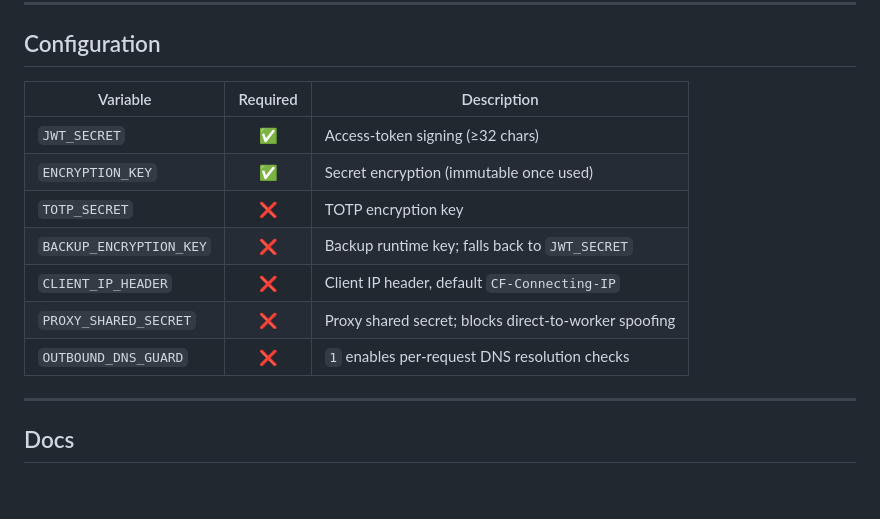
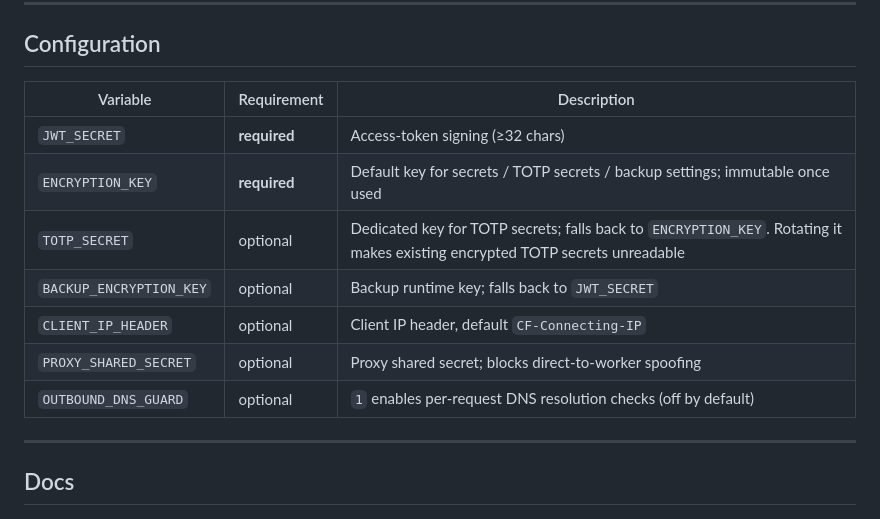
Before and after one commit to ialer/tirisfal, a Markdown page: README_EN.md, the part around the change. GitHub-like rendering; blank space fills up the shorter version.

```diff
--- a/README_EN.md
+++ b/README_EN.md
@@ -169,15 +169,15 @@ AI agent ──machine token──▶ /api/secrets/use ──▶ allow-listed up
 
 ## Configuration
 
-| Variable | Required | Description |
-|---|:---:|---|
-| `JWT_SECRET` | ✅ | Access-token signing (≥32 chars) |
-| `ENCRYPTION_KEY` | ✅ | Secret encryption (immutable once used) |
-| `TOTP_SECRET` | ❌ | TOTP encryption key |
-| `BACKUP_ENCRYPTION_KEY` | ❌ | Backup runtime key; falls back to `JWT_SECRET` |
-| `CLIENT_IP_HEADER` | ❌ | Client IP header, default `CF-Connecting-IP` |
-| `PROXY_SHARED_SECRET` | ❌ | Proxy shared secret; blocks direct-to-worker spoofing |
-| `OUTBOUND_DNS_GUARD` | ❌ | `1` enables per-request DNS resolution checks |
+| Variable | Requirement | Description |
+|---|---|---|
+| `JWT_SECRET` | **required** | Access-token signing (≥32 chars) |
+| `ENCRYPTION_KEY` | **required** | Default key for secrets / TOTP secrets / backup settings; immutable once used |
+| `TOTP_SECRET` | optional | Dedicated key for TOTP secrets; falls back to `ENCRYPTION_KEY`. Rotating it makes existing encrypted TOTP secrets unreadable |
+| `BACKUP_ENCRYPTION_KEY` | optional | Backup runtime key; falls back to `JWT_SECRET` |
+| `CLIENT_IP_HEADER` | optional | Client IP header, default `CF-Connecting-IP` |
+| `PROXY_SHARED_SECRET` | optional | Proxy shared secret; blocks direct-to-worker spoofing |
+| `OUTBOUND_DNS_GUARD` | optional | `1` enables per-request DNS resolution checks (off by default) |
 
 ---
 
```
Also changed, not shown: README.md (+10 -9 lines).
